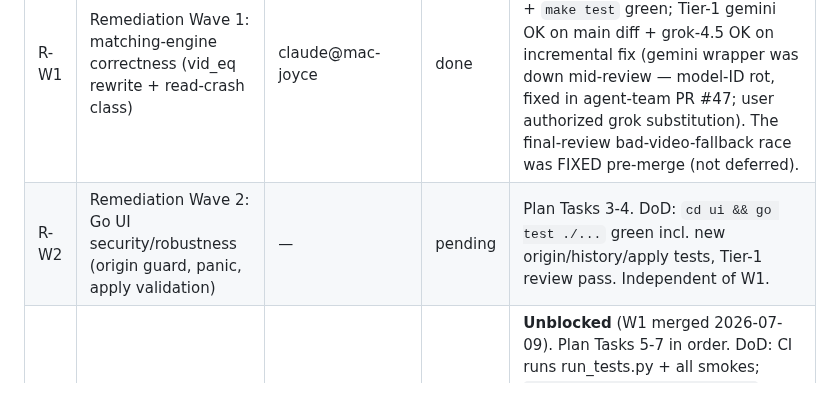
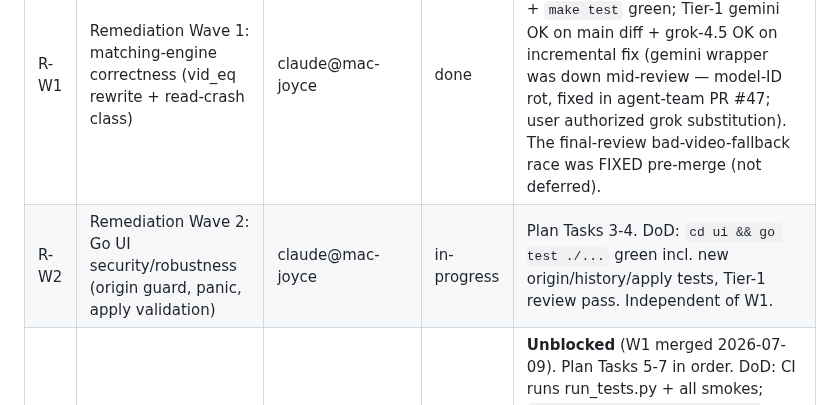
Before and after one commit to MicHuang/twincut, a Markdown page: PROGRESS.md, the part around the change. GitHub-like rendering.

Commit message:
chore(progress): claim remediation-wave2
Co-Authored-By: Claude Fable 5 <noreply@anthropic.com>
Claude-Session: https://claude.ai/code/session_01FEc2TJmV4MBKGCKXEkk465

```diff
--- a/PROGRESS.md
+++ b/PROGRESS.md
@@ -17,7 +17,7 @@
 | # | 任务 | owner | status | 备注 |
 |---|------|-------|--------|------|
 | R-W1 | Remediation Wave 1: matching-engine correctness (vid_eq rewrite + read-crash class) | claude@mac-joyce | done | PR #16 merged (`9cf6928`, 2026-07-09). All DoD met: both new smokes + `make test` green; Tier-1 gemini OK on main diff + grok-4.5 OK on incremental fix (gemini wrapper was down mid-review — model-ID rot, fixed in agent-team PR #47; user authorized grok substitution). The final-review bad-video-fallback race was FIXED pre-merge (not deferred). |
-| R-W2 | Remediation Wave 2: Go UI security/robustness (origin guard, panic, apply validation) | — | pending | Plan Tasks 3-4. DoD: `cd ui && go test ./...` green incl. new origin/history/apply tests, Tier-1 review pass. Independent of W1. |
+| R-W2 | Remediation Wave 2: Go UI security/robustness (origin guard, panic, apply validation) | claude@mac-joyce | in-progress | Plan Tasks 3-4. DoD: `cd ui && go test ./...` green incl. new origin/history/apply tests, Tier-1 review pass. Independent of W1. |
 | R-W3 | Remediation Wave 3: CI drift + bash hygiene + shellcheck gate | — | pending | **Unblocked** (W1 merged 2026-07-09). Plan Tasks 5-7 in order. DoD: CI runs run_tests.py + all smokes; `shellcheck --severity=warning` clean; Tier-1 review pass. Note for Task 6: Wave-1 final review left two candidates to fold in — vid_eq strict re-verify is redundant (fast/full same checks ⇒ 2 wasted ffprobe calls/pair) and `--size-pct` as last CLI arg trips `set -u`. |
 | T1 | Sync to Stage 11 baseline | codex@macmini-yiqi | done | Preserved earlier stamp in stash `codex-pre-sync-stamp`, fetched origin, and created branch `codex/sync-restamp-hygiene` from `origin/main`. |
 | T2 | Re-apply agent-team stamp | codex@macmini-yiqi | done | Re-ran `agent-team stamp-handoff /Users/zhabs/Tools/twincut` on Stage 11; generated `PROGRESS.md`, `AGENTS.md`, and updated `CLAUDE.md`. |
```
